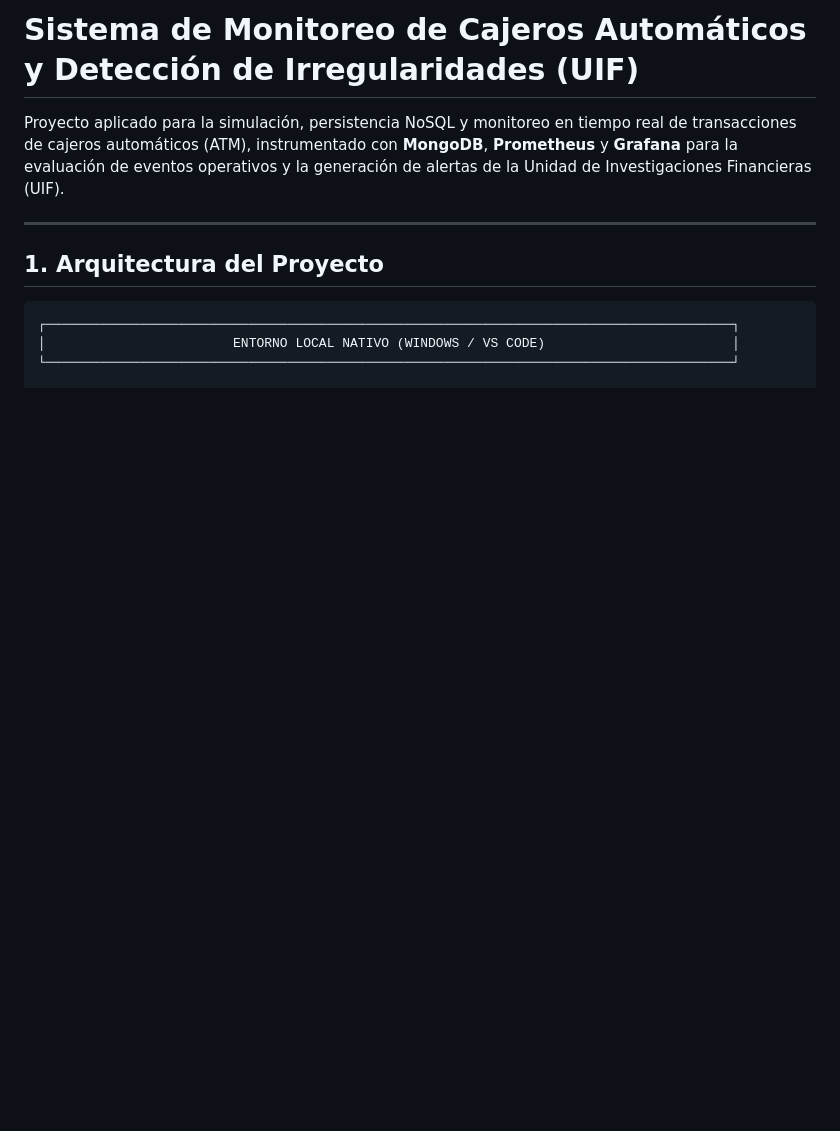
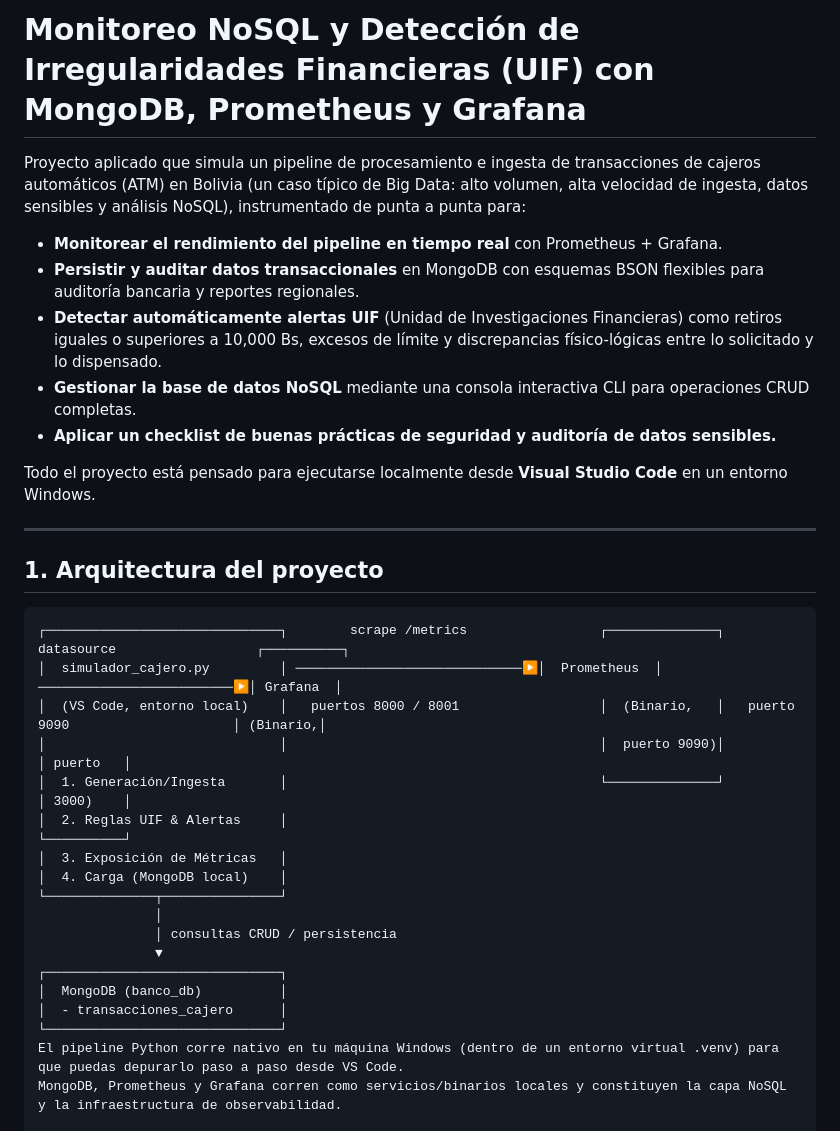
Before and after one commit to marcoalt-art/TransaccionesCajero, a Markdown page: README.md, the part around one of its changes. GitHub-like rendering; blank space fills up the shorter version.

````diff
--- a/README.md
+++ b/README.md
@@ -1,13 +1,36 @@
-# Sistema de Monitoreo de Cajeros Automáticos y Detección de Irregularidades (UIF)
+# Monitoreo NoSQL y Detección de Irregularidades Financieras (UIF) con MongoDB, Prometheus y Grafana
 
-Proyecto aplicado para la simulación, persistencia NoSQL y monitoreo en tiempo real de transacciones de cajeros automáticos (ATM), instrumentado con **MongoDB**, **Prometheus** y **Grafana** para la evaluación de eventos operativos y la generación de alertas de la Unidad de Investigaciones Financieras (UIF).
+Proyecto aplicado que simula un pipeline de procesamiento e ingesta de transacciones de cajeros automáticos (ATM) en Bolivia (un caso típico de Big Data: alto volumen, alta velocidad de ingesta, datos sensibles y análisis NoSQL), instrumentado de punta a punta para:
+
+* **Monitorear el rendimiento del pipeline en tiempo real** con Prometheus + Grafana.
+* **Persistir y auditar datos transaccionales** en MongoDB con esquemas BSON flexibles para auditoría bancaria y reportes regionales.
+* **Detectar automáticamente alertas UIF** (Unidad de Investigaciones Financieras) como retiros iguales o superiores a 10,000 Bs, excesos de límite y discrepancias físico-lógicas entre lo solicitado y lo dispensado.
+* **Gestionar la base de datos NoSQL** mediante una consola interactiva CLI para operaciones CRUD completas.
+* **Aplicar un checklist de buenas prácticas de seguridad y auditoría de datos sensibles.**
+
+Todo el proyecto está pensado para ejecutarse localmente desde **Visual Studio Code** en un entorno Windows.
 
 ---
 
-## 1. Arquitectura del Proyecto
+## 1. Arquitectura del proyecto
 
 ```text
-┌────────────────────────────────────────────────────────────────────────────────────────┐
-│                        ENTORNO LOCAL NATIVO (WINDOWS / VS CODE)                        │
-└────────────────────────────────────────────────────────────────────────────────────────┘
+┌──────────────────────────────┐        scrape /metrics                 ┌──────────────┐        datasource                  ┌──────────┐
+│  simulador_cajero.py         │ ─────────────────────────────▶│  Prometheus  │ ─────────────────────────▶│ Grafana  │
+│  (VS Code, entorno local)    │   puertos 8000 / 8001                  │  (Binario,   │   puerto 9090                     │ (Binario,│
+│                              │                                        │  puerto 9090)│                                   │ puerto   │
+│  1. Generación/Ingesta       │                                        └──────────────┘                                   │ 3000)    │
+│  2. Reglas UIF & Alertas     │                                                                                           └──────────┘
+│  3. Exposición de Métricas   │
+│  4. Carga (MongoDB local)    │
+└──────────────┬───────────────┘
+               │
+               │ consultas CRUD / persistencia
+               ▼
+┌──────────────────────────────┐
+│  MongoDB (banco_db)          │
+│  - transacciones_cajero      │
+└──────────────────────────────┘
+El pipeline Python corre nativo en tu máquina Windows (dentro de un entorno virtual .venv) para que puedas depurarlo paso a paso desde VS Code.
+MongoDB, Prometheus y Grafana corren como servicios/binarios locales y constituyen la capa NoSQL y la infraestructura de observabilidad.
 
````
Also changed, not shown: other parts of README.md (+89 -18 lines).
